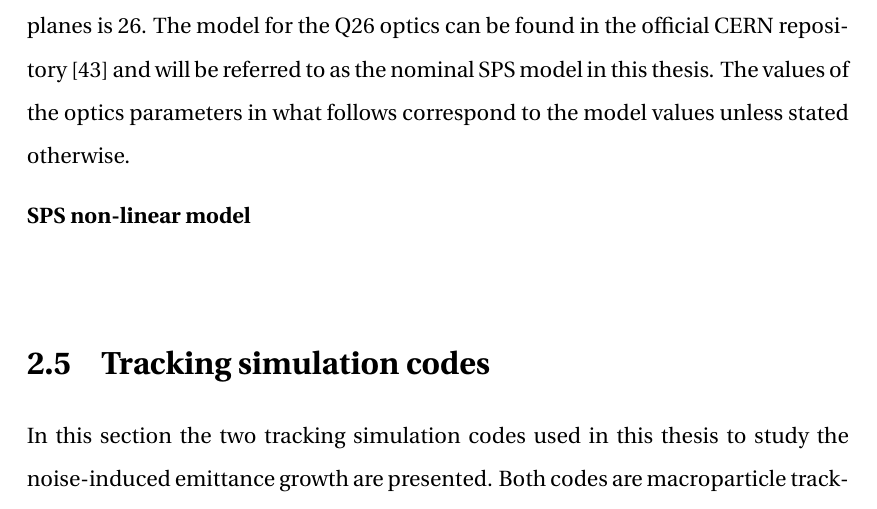
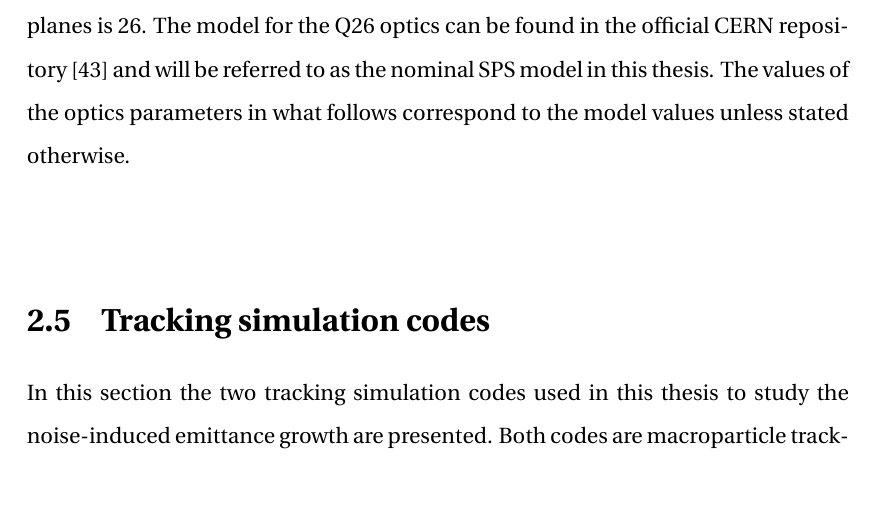
Before and after one commit to natriant/PhD_thesis, a LaTeX thesis (main.tex, which reads chapters/chapter02.tex): part of page 51 of 134, cut so that both start at the same text. Compiled offline with pdfLaTeX.

Commit message:
ducked tape

```diff
--- a/chapters/chapter02.tex
+++ b/chapters/chapter02.tex
@@ -553,7 +553,7 @@ MAD-X~\cite{madx} is a code which is used extensively for the design and simulat
 The studies presented in this thesis are performed for the nominal SPS optics for the LHC filling which are called Q26 optics as the integer part of the tune in both planes is 26. The model for the Q26 optics can be found in the official CERN repository~\cite{SPS_optics_repo} and will be referred to as the nominal SPS model in this thesis. The values of the optics parameters in what follows correspond to the model values unless stated otherwise.
 
 
- \normalsize{\textbf{SPS non-linear model}\\
+\normalsize{\textbf{}
 
 
 
```
